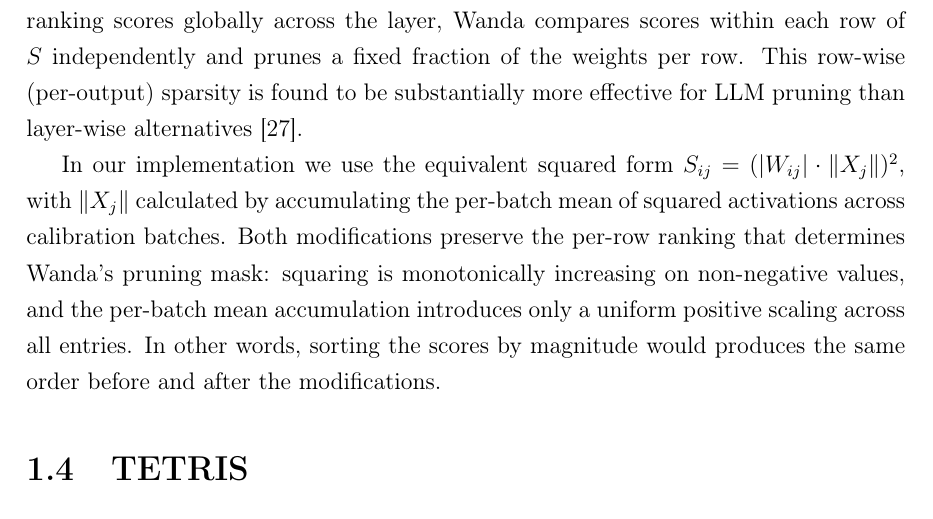
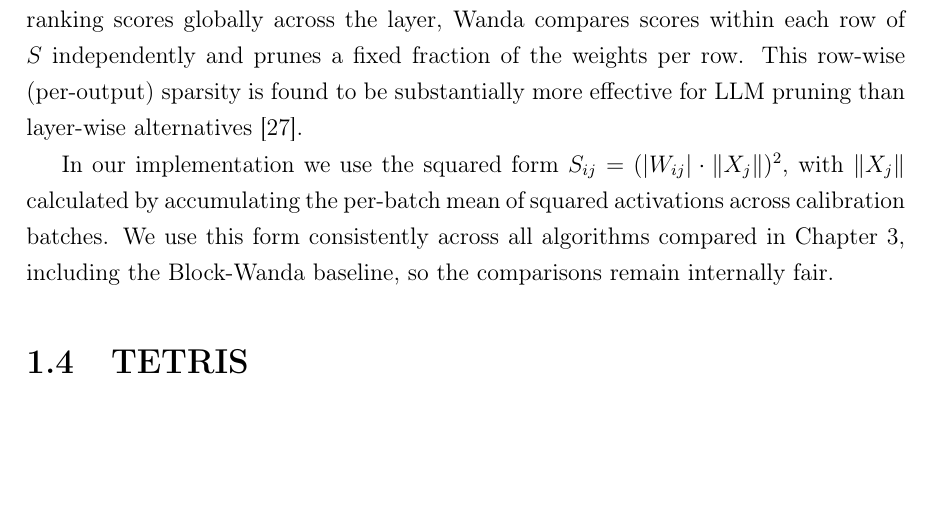
Before and after one commit to jitka1997/master-thesis, a LaTeX thesis (thesis/main.tex, which reads thesis/chapter1.tex): part of page 23 of 55, cut so that both start at the same text, the shorter picture padded with empty space. Compiled offline with pdfLaTeX.

Commit message:
Fix wanda score difference better

```diff
--- a/thesis/chapter1.tex
+++ b/thesis/chapter1.tex
@@ -177,7 +177,7 @@ where $\|X_j\|$ represents a chosen norm (typically the $L_2$ norm) of the $j$-t
 
 A second contribution of Wanda is the choice of \emph{comparison group}: rather than ranking scores globally across the layer, Wanda compares scores within each row of $S$ independently and prunes a fixed fraction of the weights per row. This row-wise (per-output) sparsity is found to be substantially more effective for LLM pruning than layer-wise alternatives \cite{wanda}.
 
-In our implementation we use the equivalent squared form $S_{ij} = (|W_{ij}| \cdot \|X_j\|)^2$, with $\|X_j\|$ calculated by accumulating the per-batch mean of squared activations across calibration batches. Both modifications preserve the per-row ranking that determines Wanda's pruning mask: squaring is monotonically increasing on non-negative values, and the per-batch mean accumulation introduces only a uniform positive scaling across all entries. In other words, sorting the scores by magnitude would produces the same order before and after the modifications.
+In our implementation we use the squared form $S_{ij} = (|W_{ij}| \cdot \|X_j\|)^2$, with $\|X_j\|$ calculated by accumulating the per-batch mean of squared activations across calibration batches. We use this form consistently across all algorithms compared in Chapter~\ref{chap:results}, including the Block-Wanda baseline, so the comparisons remain internally fair.
 
 \section{TETRIS}
 \label{sec:tetris}
```
Also changed, not shown: thesis/main.pdf.
